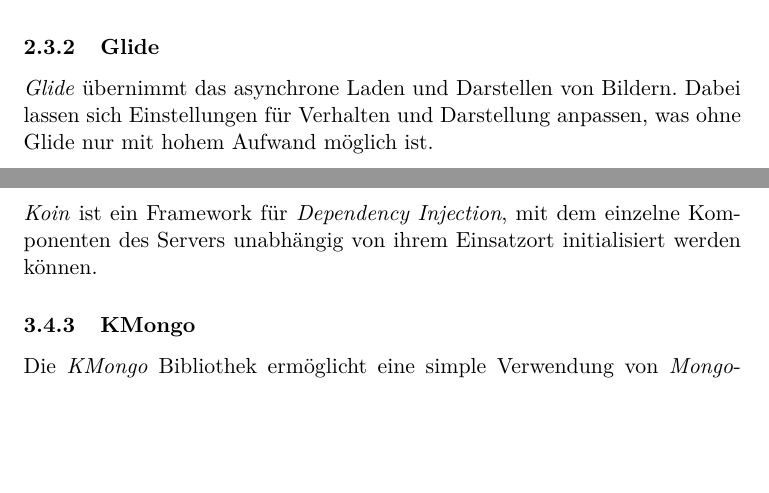
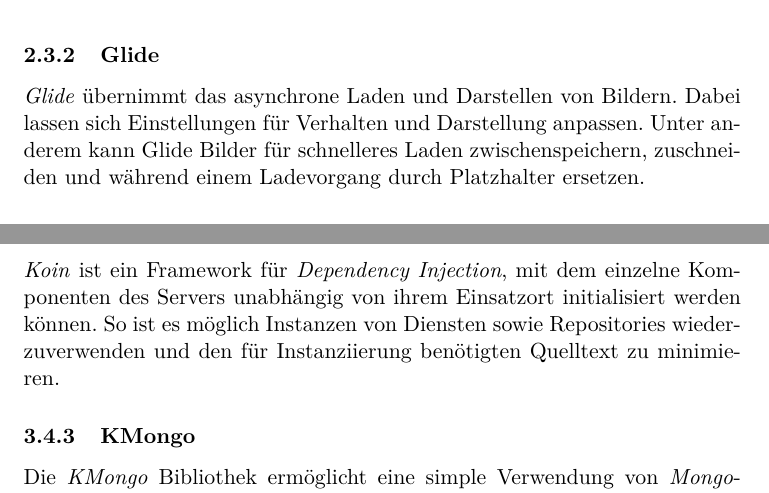
Before and after one commit to koffee-project/koffee-documentation, a LaTeX document (koffee.tex): two parts of pages 5 and 8 of 12 before the commit and two parts of pages 6 and 8 of 12 after it, joined at a grey line, cut so that both start at the same text, the shorter picture padded with empty space. Compiled offline with pdfLaTeX.

Commit message:
Improvements

```diff
--- a/koffee.tex
+++ b/koffee.tex
@@ -235,9 +235,9 @@
 \subsubsection{Glide}
 \label{subsubsec:app:bibs:glide}
 
-% TODO mehr schreiben
 \textit{Glide} übernimmt das asynchrone Laden und Darstellen von Bildern.
-Dabei lassen sich Einstellungen für Verhalten und Darstellung anpassen, was ohne Glide nur mit hohem Aufwand möglich ist.
+Dabei lassen sich Einstellungen für Verhalten und Darstellung anpassen.
+Unter anderem kann Glide Bilder für schnelleres Laden zwischenspeichern, zuschneiden und während einem Ladevorgang durch Platzhalter ersetzen.
 %------------------------------------------------------------------------------------------------------------------------------------------------------
 
 \subsubsection{Image Picker}
@@ -329,8 +329,8 @@
 \subsubsection{Koin}
 \label{subsubsec:backend:bibs:koin}
 
-%TODO mehr schreiben
 \textit{Koin} ist ein Framework für \textit{Dependency Injection}, mit dem einzelne Komponenten des Servers unabhängig von ihrem Einsatzort initialisiert werden können.
+So ist es möglich Instanzen von Diensten sowie Repositories wiederzuverwenden und den für Instanziierung benötigten Quelltext zu minimieren.
 %------------------------------------------------------------------------------------------------------------------------------------------------------
 
 \subsubsection{KMongo}
```
Also changed, not shown: koffee.tex (6 more changed lines).
